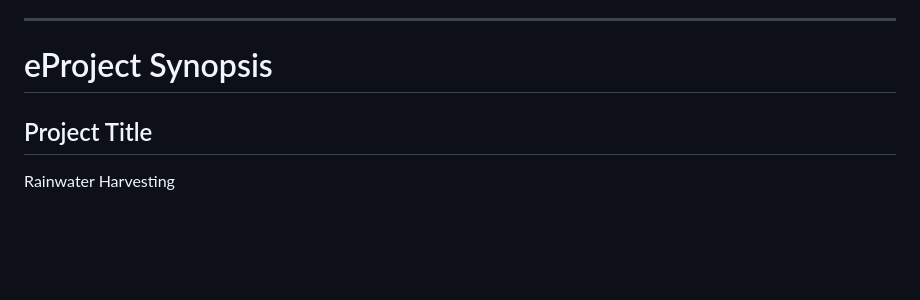
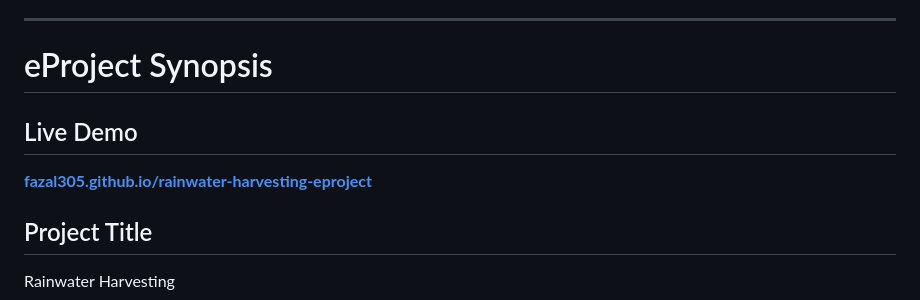
Before and after one commit to fazal305/rainwater-harvesting-eproject, a Markdown page: README.md, the part around the change. Rendered like a GitHub page; blank space fills up the shorter version.

Commit message:
Add live demo link to README

```diff
--- a/README.md
+++ b/README.md
@@ -7,6 +7,10 @@ I would also like to thank my instructors and mentors for their guidance and sup
 ---
 
 # eProject Synopsis
+
+## Live Demo
+
+**[fazal305.github.io/rainwater-harvesting-eproject](https://fazal305.github.io/rainwater-harvesting-eproject/)**
 
 ## Project Title
 
```
